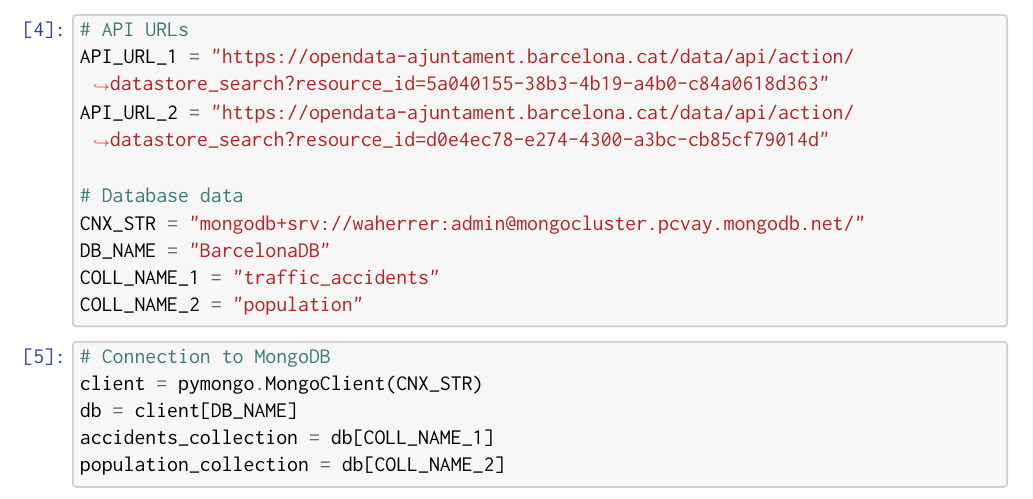
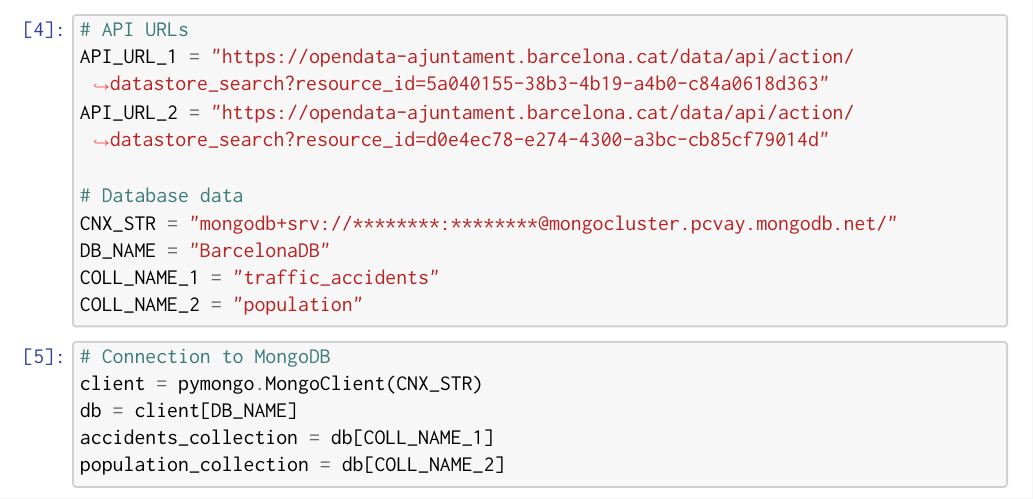
Before and after one commit to leinadher/Barcelona-StreetWatch, a LaTeX document (project/project-traffic_accidents.tex): part of page 6 of 50, cut so that both start at the same text. Compiled offline with pdfLaTeX.

Commit message:
Update project-traffic_accidents.tex

```diff
--- a/project/project-traffic_accidents.tex
+++ b/project/project-traffic_accidents.tex
@@ -615,7 +615,7 @@ contents if anything is existing beforehand.
 \PY{n}{API\PYZus{}URL\PYZus{}2} \PY{o}{=} \PY{l+s+s2}{\PYZdq{}}\PY{l+s+s2}{https://opendata\PYZhy{}ajuntament.barcelona.cat/data/api/action/datastore\PYZus{}search?resource\PYZus{}id=d0e4ec78\PYZhy{}e274\PYZhy{}4300\PYZhy{}a3bc\PYZhy{}cb85cf79014d}\PY{l+s+s2}{\PYZdq{}}
 
 \PY{c+c1}{\PYZsh{} Database data}
-\PY{n}{CNX\PYZus{}STR} \PY{o}{=} \PY{l+s+s2}{\PYZdq{}}\PY{l+s+s2}{mongodb+srv://waherrer:admin@mongocluster.pcvay.mongodb.net/}\PY{l+s+s2}{\PYZdq{}}
+\PY{n}{CNX\PYZus{}STR} \PY{o}{=} \PY{l+s+s2}{\PYZdq{}}\PY{l+s+s2}{mongodb+srv://********:********@mongocluster.pcvay.mongodb.net/}\PY{l+s+s2}{\PYZdq{}}
 \PY{n}{DB\PYZus{}NAME} \PY{o}{=} \PY{l+s+s2}{\PYZdq{}}\PY{l+s+s2}{BarcelonaDB}\PY{l+s+s2}{\PYZdq{}}
 \PY{n}{COLL\PYZus{}NAME\PYZus{}1} \PY{o}{=} \PY{l+s+s2}{\PYZdq{}}\PY{l+s+s2}{traffic\PYZus{}accidents}\PY{l+s+s2}{\PYZdq{}}
 \PY{n}{COLL\PYZus{}NAME\PYZus{}2} \PY{o}{=} \PY{l+s+s2}{\PYZdq{}}\PY{l+s+s2}{population}\PY{l+s+s2}{\PYZdq{}}
```
